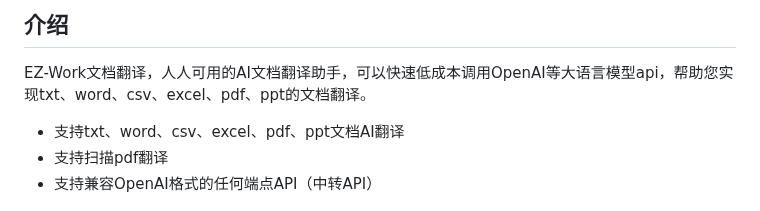
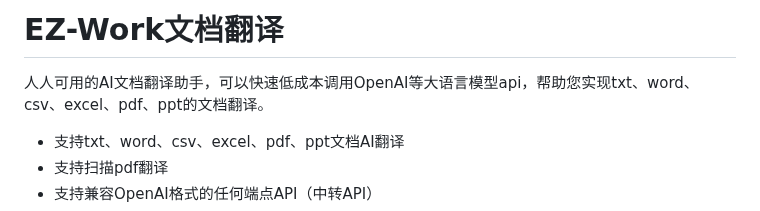
Before and after one commit to EHEWON/ezwork-ai-doc-translation, a Markdown page: README.md, the part around the change. Drawn GitHub-style.

```diff
--- a/README.md
+++ b/README.md
@@ -1,6 +1,6 @@
-## 介绍
+# EZ-Work文档翻译
 
-EZ-Work文档翻译，人人可用的AI文档翻译助手，可以快速低成本调用OpenAI等大语言模型api，帮助您实现txt、word、csv、excel、pdf、ppt的文档翻译。
+人人可用的AI文档翻译助手，可以快速低成本调用OpenAI等大语言模型api，帮助您实现txt、word、csv、excel、pdf、ppt的文档翻译。
 
 - 支持txt、word、csv、excel、pdf、ppt文档AI翻译
 - 支持扫描pdf翻译
```
